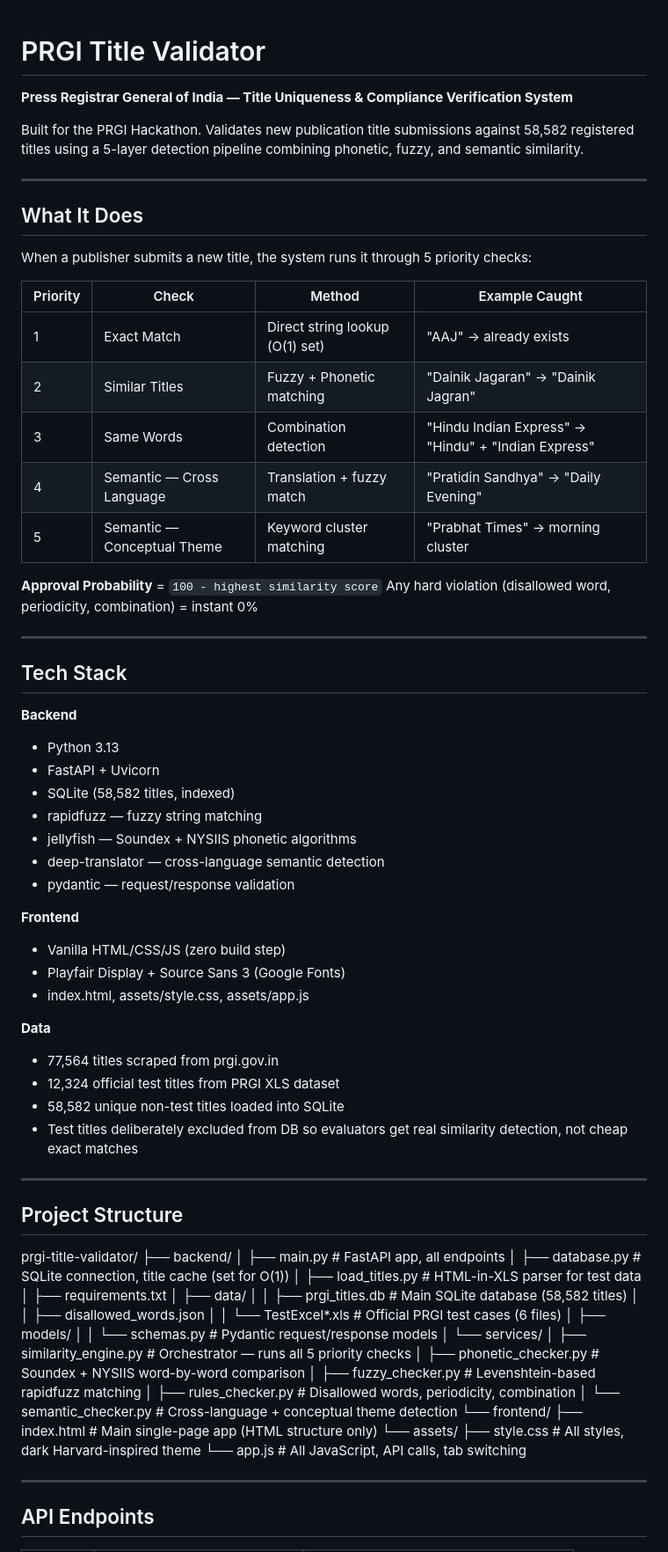
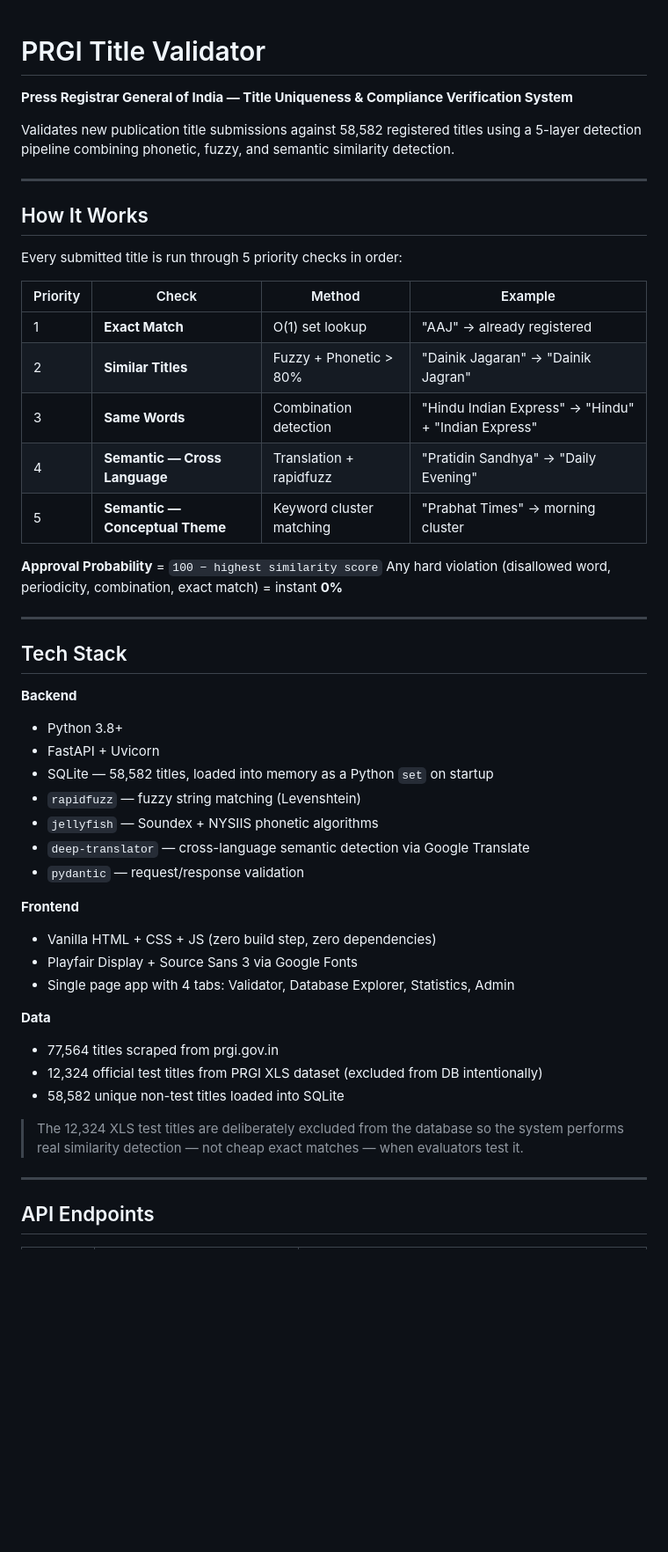
Before and after one commit to NandishSinha1403/prgi-title-validator, a Markdown page: README.md, the part around one of its changes. Shown at 88% size. Rendered like a GitHub page; blank space fills up the shorter version.

Commit message:
Revise README structure and content for clarity
Updated README to improve clarity and organization of content.

```diff
--- a/README.md
+++ b/README.md
@@ -1,76 +1,50 @@
 # PRGI Title Validator
+
 **Press Registrar General of India — Title Uniqueness & Compliance Verification System**
 
-Built for the PRGI Hackathon. Validates new publication title submissions against 58,582 registered titles using a 5-layer detection pipeline combining phonetic, fuzzy, and semantic similarity.
+Validates new publication title submissions against 58,582 registered titles using a 5-layer detection pipeline combining phonetic, fuzzy, and semantic similarity detection.
 
 ---
 
-## What It Does
+## How It Works
 
-When a publisher submits a new title, the system runs it through 5 priority checks:
+Every submitted title is run through 5 priority checks in order:
 
-| Priority | Check | Method | Example Caught |
-|----------|-------|--------|----------------|
-| 1 | Exact Match | Direct string lookup (O(1) set) | "AAJ" → already exists |
-| 2 | Similar Titles | Fuzzy + Phonetic matching | "Dainik Jagaran" → "Dainik Jagran" |
-| 3 | Same Words | Combination detection | "Hindu Indian Express" → "Hindu" + "Indian Express" |
-| 4 | Semantic — Cross Language | Translation + fuzzy match | "Pratidin Sandhya" → "Daily Evening" |
-| 5 | Semantic — Conceptual Theme | Keyword cluster matching | "Prabhat Times" → morning cluster |
+| Priority | Check | Method | Example |
+|----------|-------|--------|---------|
+| 1 | **Exact Match** | O(1) set lookup | "AAJ" → already registered |
+| 2 | **Similar Titles** | Fuzzy + Phonetic > 80% | "Dainik Jagaran" → "Dainik Jagran" |
+| 3 | **Same Words** | Combination detection | "Hindu Indian Express" → "Hindu" + "Indian Express" |
+| 4 | **Semantic — Cross Language** | Translation + rapidfuzz | "Pratidin Sandhya" → "Daily Evening" |
+| 5 | **Semantic — Conceptual Theme** | Keyword cluster matching | "Prabhat Times" → morning cluster |
 
-**Approval Probability** = `100 - highest similarity score`
-Any hard violation (disallowed word, periodicity, combination) = instant 0%
+**Approval Probability** = `100 − highest similarity score`
+Any hard violation (disallowed word, periodicity, combination, exact match) = instant **0%**
 
 ---
 
 ## Tech Stack
 
 **Backend**
-- Python 3.13
+- Python 3.8+
 - FastAPI + Uvicorn
-- SQLite (58,582 titles, indexed)
-- rapidfuzz — fuzzy string matching
-- jellyfish — Soundex + NYSIIS phonetic algorithms
-- deep-translator — cross-language semantic detection
-- pydantic — request/response validation
+- SQLite — 58,582 titles, loaded into memory as a Python `set` on startup
+- `rapidfuzz` — fuzzy string matching (Levenshtein)
+- `jellyfish` — Soundex + NYSIIS phonetic algorithms
+- `deep-translator` — cross-language semantic detection via Google Translate
+- `pydantic` — request/response validation
 
 **Frontend**
-- Vanilla HTML/CSS/JS (zero build step)
-- Playfair Display + Source Sans 3 (Google Fonts)
-- index.html, assets/style.css, assets/app.js
+- Vanilla HTML + CSS + JS (zero build step, zero dependencies)
+- Playfair Display + Source Sans 3 via Google Fonts
+- Single page app with 4 tabs: Validator, Database Explorer, Statistics, Admin
 
 **Data**
 - 77,564 titles scraped from prgi.gov.in
-- 12,324 official test titles from PRGI XLS dataset
+- 12,324 official test titles from PRGI XLS dataset (excluded from DB intentionally)
 - 58,582 unique non-test titles loaded into SQLite
-- Test titles deliberately excluded from DB so evaluators
-  get real similarity detection, not cheap exact matches
 
----
-
-## Project Structure
-prgi-title-validator/
-├── backend/
-│   ├── main.py                  # FastAPI app, all endpoints
-│   ├── database.py              # SQLite connection, title cache (set for O(1))
-│   ├── load_titles.py           # HTML-in-XLS parser for test data
-│   ├── requirements.txt
-│   ├── data/
-│   │   ├── prgi_titles.db       # Main SQLite database (58,582 titles)
-│   │   ├── disallowed_words.json
-│   │   └── TestExcel*.xls       # Official PRGI test cases (6 files)
-│   ├── models/
-│   │   └── schemas.py           # Pydantic request/response models
-│   └── services/
-│       ├── similarity_engine.py # Orchestrator — runs all 5 priority checks
-│       ├── phonetic_checker.py  # Soundex + NYSIIS word-by-word comparison
-│       ├── fuzzy_checker.py     # Levenshtein-based rapidfuzz matching
-│       ├── rules_checker.py     # Disallowed words, periodicity, combination
-│       └── semantic_checker.py  # Cross-language + conceptual theme detection
-└── frontend/
-    ├── index.html               # Main single-page app (HTML structure only)
-    └── assets/
-        ├── style.css            # All styles, dark Harvard-inspired theme
-        └── app.js               # All JavaScript, API calls, tab switching
+> The 12,324 XLS test titles are deliberately excluded from the database so the system performs real similarity detection — not cheap exact matches — when evaluators test it.
 
 ---
 
```
Also changed, not shown: other parts of README.md (+95 -26 lines).
